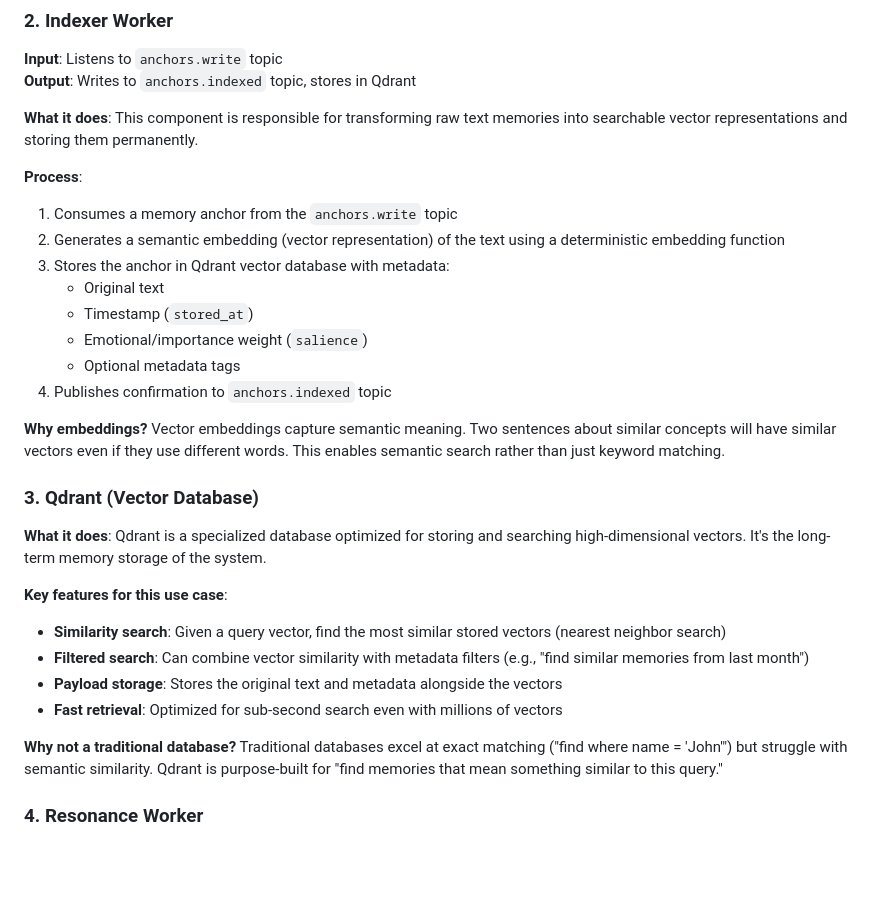
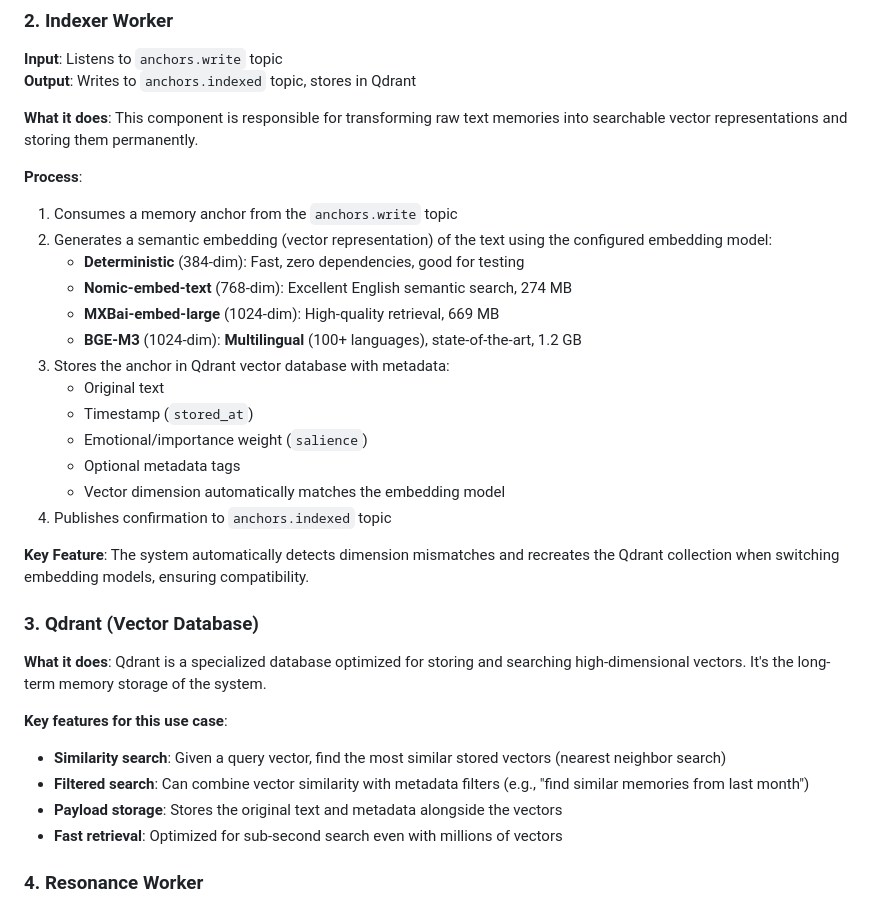
Before and after one commit to fontysjeffrey/convai-narrative-memory-poc, a Markdown page: ARCHITECTURE.md, the part around one of its changes. Rendered like a GitHub page; blank space fills up the shorter version.

```diff
--- a/ARCHITECTURE.md
+++ b/ARCHITECTURE.md
@@ -65,15 +65,20 @@ The system is built on a **microservices architecture** using **event-driven com
 **Process**:
 
 1. Consumes a memory anchor from the `anchors.write` topic
-2. Generates a semantic embedding (vector representation) of the text using a deterministic embedding function
+2. Generates a semantic embedding (vector representation) of the text using the configured embedding model:
+   - **Deterministic** (384-dim): Fast, zero dependencies, good for testing
+   - **Nomic-embed-text** (768-dim): Excellent English semantic search, 274 MB
+   - **MXBai-embed-large** (1024-dim): High-quality retrieval, 669 MB
+   - **BGE-M3** (1024-dim): **Multilingual** (100+ languages), state-of-the-art, 1.2 GB
 3. Stores the anchor in Qdrant vector database with metadata:
    - Original text
    - Timestamp (`stored_at`)
    - Emotional/importance weight (`salience`)
    - Optional metadata tags
+   - Vector dimension automatically matches the embedding model
 4. Publishes confirmation to `anchors.indexed` topic
 
-**Why embeddings?** Vector embeddings capture semantic meaning. Two sentences about similar concepts will have similar vectors even if they use different words. This enables semantic search rather than just keyword matching.
+**Key Feature**: The system automatically detects dimension mismatches and recreates the Qdrant collection when switching embedding models, ensuring compatibility.
 
 ### 3. Qdrant (Vector Database)
 
@@ -85,8 +90,6 @@ The system is built on a **microservices architecture** using **event-driven com
 - **Filtered search**: Can combine vector similarity with metadata filters (e.g., "find similar memories from last month")
 - **Payload storage**: Stores the original text and metadata alongside the vectors
 - **Fast retrieval**: Optimized for sub-second search even with millions of vectors
-
-**Why not a traditional database?** Traditional databases excel at exact matching ("find where name = 'John'") but struggle with semantic similarity. Qdrant is purpose-built for "find memories that mean something similar to this query."
 
 ### 4. Resonance Worker
 
```
Also changed, not shown: other parts of ARCHITECTURE.md (+74 -20 lines), FORGETTING_CURVE.md (added, +355 -0 lines).
